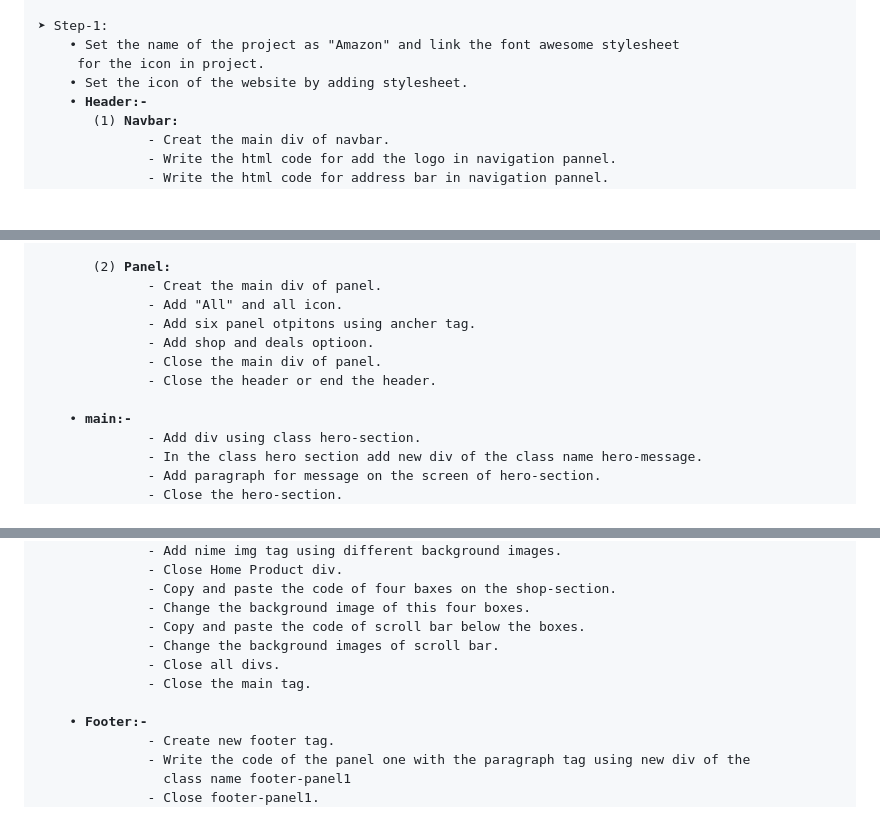
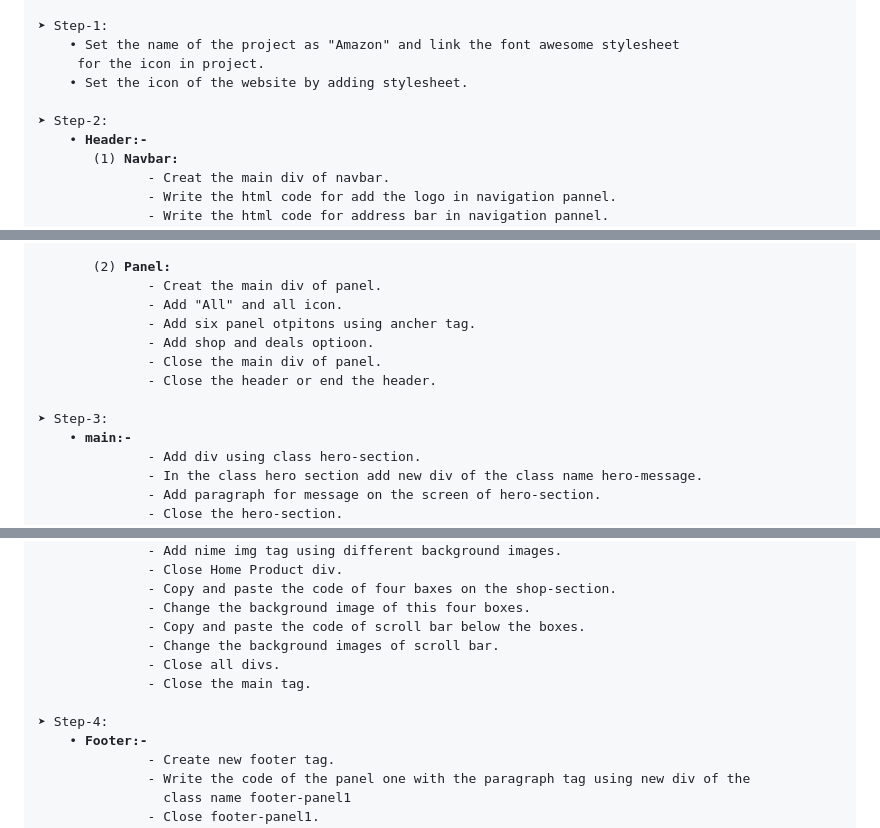
Before and after one commit to Sahil27sheikh/Amazon-Clone-Project, a Markdown page: README.md, 3 parts joined by grey strips. Rendered like a GitHub page; blank space fills up the shorter version.

```diff
--- a/README.md
+++ b/README.md
@@ -5,6 +5,8 @@
     &#x2022; Set the name of the project as "Amazon" and link the font awesome stylesheet
      for the icon in project.
     &#x2022; Set the icon of the website by adding stylesheet.
+
+&#10148; Step-2:
     &#x2022; <b>Header:-</b>
        (1) <b>Navbar:</b>
               - Creat the main div of navbar.
@@ -33,6 +35,7 @@
               - Close the main div of panel.
               - Close the header or end the header.
 
+&#10148; Step-3:
     &#x2022; <b>main:-</b>
               - Add div using class hero-section.
               - In the class hero section add new div of the class name hero-message.
@@ -56,6 +59,7 @@
               - Close all divs.
               - Close the main tag.
 
+&#10148; Step-4:
     &#x2022; <b>Footer:-</b>
               - Create new footer tag.
               - Write the code of the panel one with the paragraph tag using new div of the
```
